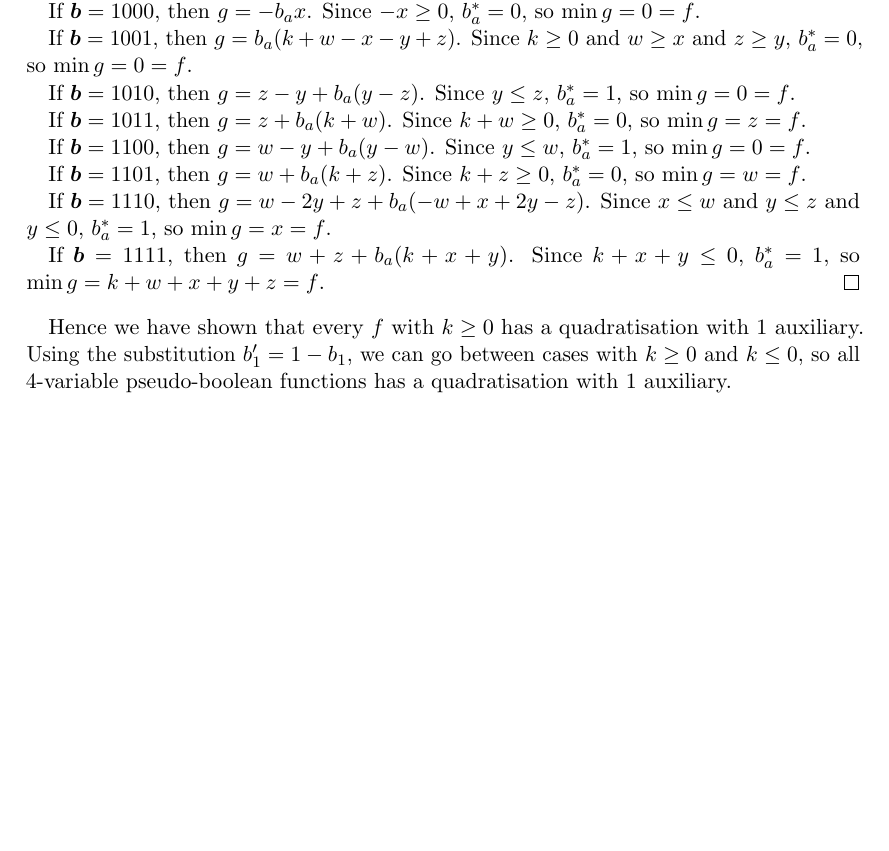
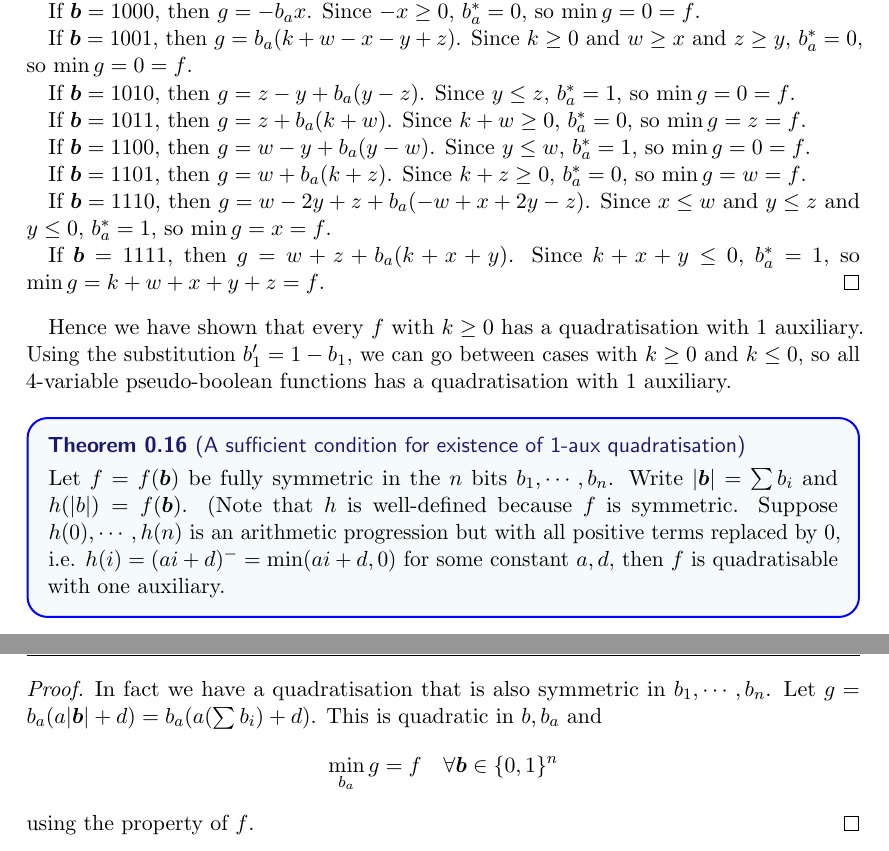
Before and after one commit to HPQC-LABS/QuadratizationCode, a LaTeX document (analyzingResults/proof4var1aux.tex): part of page 9 of 9 before the commit and two parts of pages 9 and 10 of 10 after it, the two joined at a grey line, cut so that both start at the same text, the shorter picture padded with empty space. The pictures show the PDF file analyzingResults/proof4var1aux.pdf that the author committed with the source.

Commit message:
add 1-aux quad for special n-var symmetric

```diff
--- a/analyzingResults/proof4var1aux.tex
+++ b/analyzingResults/proof4var1aux.tex
@@ -560,4 +560,18 @@ Since $k+x + y \le 0$, $b_a^* = 1$, so $\min g = k + w + x + y + z = f$.
 
 Hence we have shown that every $f$ with $k\ge 0$ has a quadratisation with 1 auxiliary. Using the substitution $b_1'=1-b_1$,
 we can go between cases with $k \ge 0$ and $k \le 0$, so all 4-variable pseudo-boolean functions has a quadratisation with 1 auxiliary.
+
+\begin{theorem}[A sufficient condition for existence of 1-aux quadratisation]
+Let $f = f(\vc b)$ be fully symmetric in the $n$ bits $b_1, \cdots, b_n$. Write $|\vc b|=\sum b_i$ and $h(|b|) = f(\vc b)$. (Note that $h$
+is well-defined because $f$ is symmetric. Suppose $h(0), \cdots, h(n)$ is an arithmetic progression but with all positive terms replaced by 0,
+i.e. $h(i) = (ai+d)^- = \min(ai+d, 0)$ for some constant $a, d$, then $f$ is quadratisable with one auxiliary.
+\end{theorem}
+
+\begin{proof}
+	In fact we have a quadratisation that is also symmetric in $b_1, \cdots, b_n$.
+	Let $g = b_a(a|\vc b| + d) = b_a (a(\sum b_i) + d)$. This is quadratic in $\bc b, b_a$ and
+	\[\min_{b_a} g = f \quad \forall \vc b \in \{0, 1\}^n\]
+	using the property of $f$.
+\end{proof}
+
 \end{document}
```
Also changed, not shown: analyzingResults/proof4var1aux.pdf, analyzingResults/proof4var1aux.tex (2 more changed lines).
